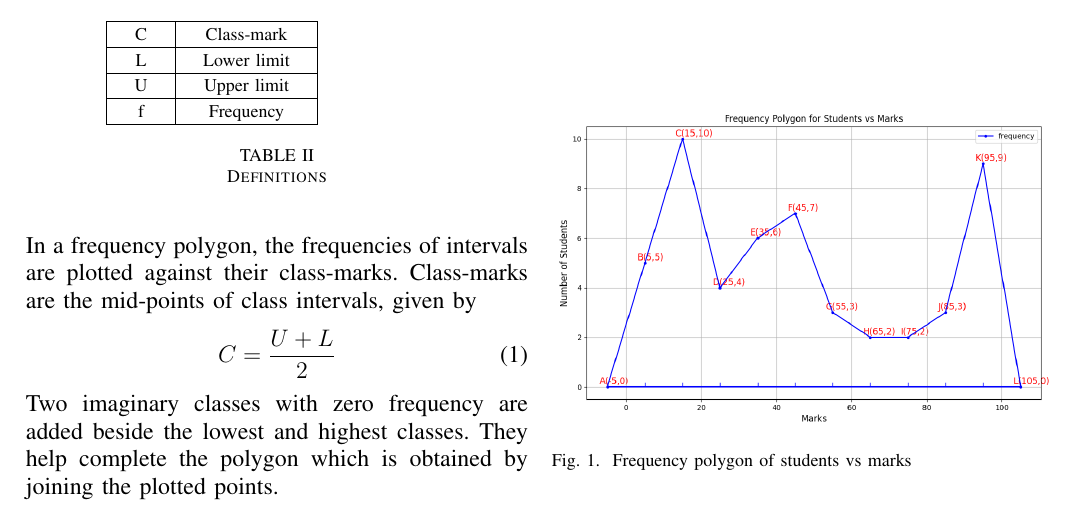
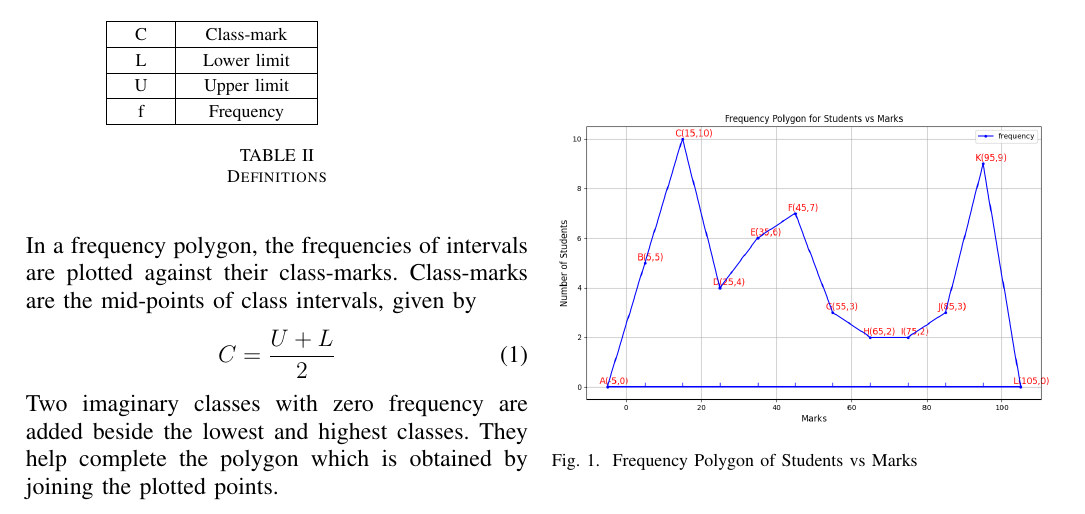
Before and after one commit to RajivChitale/AI1110_assignments, a LaTeX paper (assign3/main.tex): part of the page, cut so that both start at the same text. Compiled offline with pdfLaTeX.

Commit message:
Updated latex and pdf files

```diff
--- a/assign3/main.tex
+++ b/assign3/main.tex
@@ -180,7 +180,7 @@ Two imaginary classes with zero frequency are added beside the lowest and highes
 \begin{figure}[ht]
 	  \centering
 	  \includegraphics[width=\columnwidth]{figs/fig1.png}
-	  \caption{Frequency polygon of students vs marks}
+	  \caption{Frequency Polygon of Students vs Marks}
 	  \label{fig:fig1}
 \end{figure}
 \end{document}
```
Also changed, not shown: assign3/main.pdf, 2 other files.
